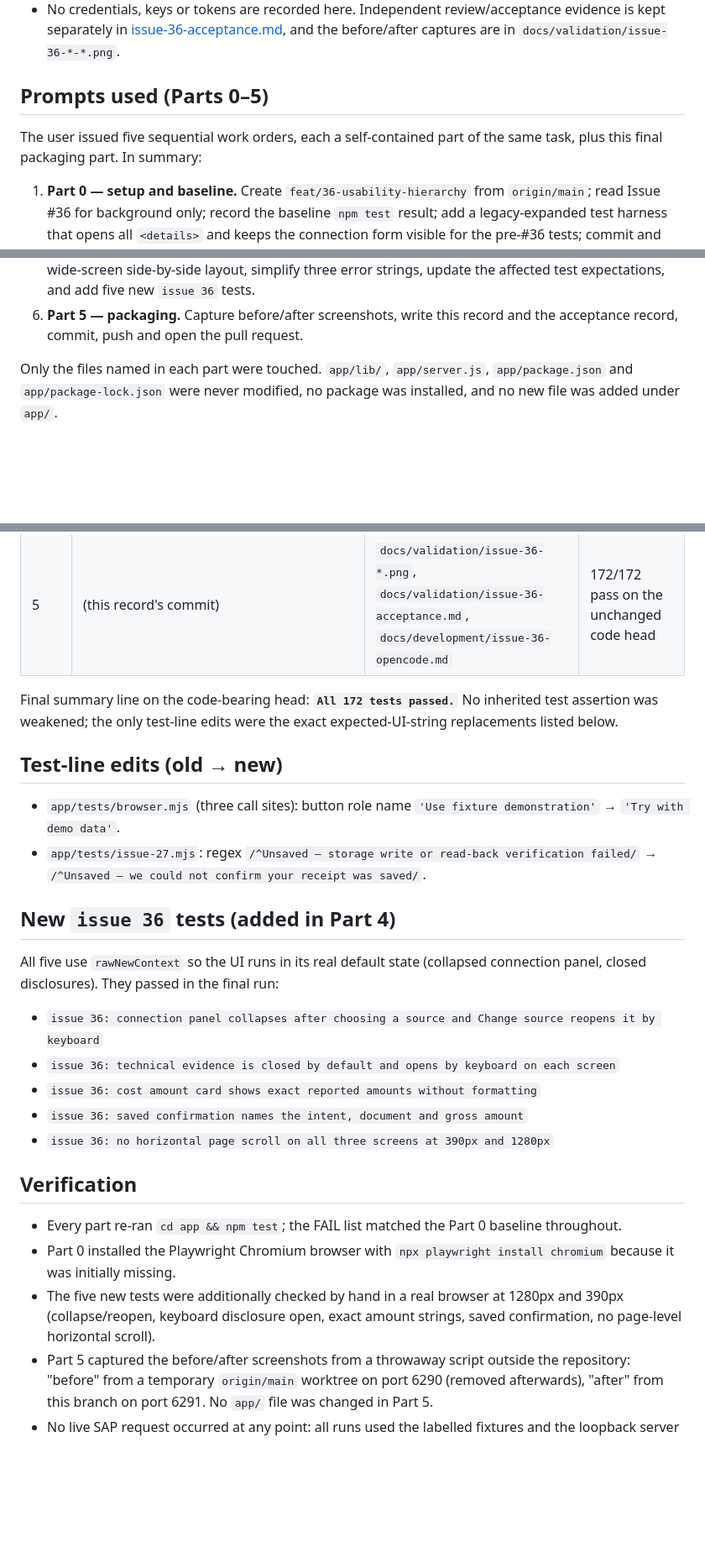
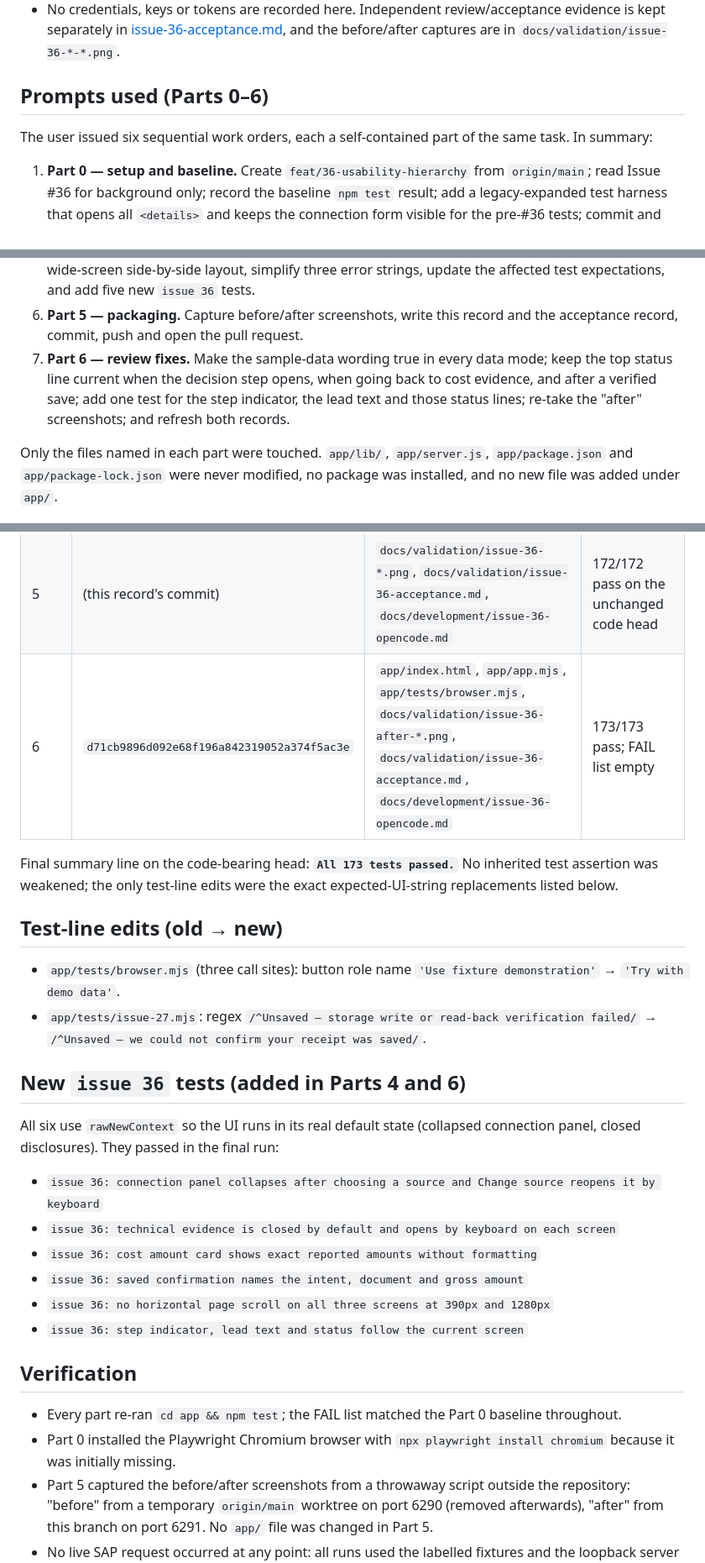
Before and after one commit to Francis-Lee-210/INFOSYS-A3, a Markdown page: docs/development/issue-36-opencode.md, 3 parts joined by grey strips. Shown: that part at 84% size. Drawn GitHub-style; blank space fills up the shorter version.

Commit message:
docs(#36): refresh after screenshots and records for the review fixes

```diff
--- a/docs/development/issue-36-opencode.md
+++ b/docs/development/issue-36-opencode.md
@@ -13,10 +13,10 @@
   kept separately in [issue-36-acceptance.md](../validation/issue-36-acceptance.md), and the
   before/after captures are in `docs/validation/issue-36-*-*.png`.
 
-## Prompts used (Parts 0–5)
+## Prompts used (Parts 0–6)
 
-The user issued five sequential work orders, each a self-contained part of the same task,
-plus this final packaging part. In summary:
+The user issued six sequential work orders, each a self-contained part of the same task.
+In summary:
 
 1. **Part 0 — setup and baseline.** Create `feat/36-usability-hierarchy` from `origin/main`;
    read Issue #36 for background only; record the baseline `npm test` result; add a
@@ -36,6 +36,10 @@ plus this final packaging part. In summary:
    the affected test expectations, and add five new `issue 36` tests.
 6. **Part 5 — packaging.** Capture before/after screenshots, write this record and the
    acceptance record, commit, push and open the pull request.
+7. **Part 6 — review fixes.** Make the sample-data wording true in every data mode; keep
+   the top status line current when the decision step opens, when going back to cost
+   evidence, and after a verified save; add one test for the step indicator, the lead text
+   and those status lines; re-take the "after" screenshots; and refresh both records.
 
 Only the files named in each part were touched. `app/lib/`, `app/server.js`, `app/package.json`
 and `app/package-lock.json` were never modified, no package was installed, and no new file
@@ -51,8 +55,9 @@ was added under `app/`.
 | 3 | `c5074309cd1244049ab4198f8b1043dc65faedd7` | `app/index.html`, `app/styles.css`, `app/app.mjs` | 167/167 pass; FAIL list unchanged |
 | 4 | `d51c9c6e187dfde4d9f7ea63e93ba75e7118da13` | `app/index.html`, `app/styles.css`, `app/app.mjs`, `app/tests/browser.mjs`, `app/tests/issue-27.mjs`, `app/README.md`, `README-SOURCE.md` | 172/172 pass (167 + 5 new); FAIL list unchanged |
 | 5 | (this record's commit) | `docs/validation/issue-36-*.png`, `docs/validation/issue-36-acceptance.md`, `docs/development/issue-36-opencode.md` | 172/172 pass on the unchanged code head |
+| 6 | `d71cb9896d092e68f196a842319052a374f5ac3e` | `app/index.html`, `app/app.mjs`, `app/tests/browser.mjs`, `docs/validation/issue-36-after-*.png`, `docs/validation/issue-36-acceptance.md`, `docs/development/issue-36-opencode.md` | 173/173 pass; FAIL list empty |
 
-Final summary line on the code-bearing head: **`All 172 tests passed.`** No inherited test
+Final summary line on the code-bearing head: **`All 173 tests passed.`** No inherited test
 assertion was weakened; the only test-line edits were the exact expected-UI-string
 replacements listed below.
 
@@ -63,9 +68,9 @@ replacements listed below.
 - `app/tests/issue-27.mjs`: regex `/^Unsaved — storage write or read-back verification failed/`
   → `/^Unsaved — we could not confirm your receipt was saved/`.
 
-## New `issue 36` tests (added in Part 4)
+## New `issue 36` tests (added in Parts 4 and 6)
 
-All five use `rawNewContext` so the UI runs in its real default state (collapsed connection
+All six use `rawNewContext` so the UI runs in its real default state (collapsed connection
 panel, closed disclosures). They passed in the final run:
 
 - `issue 36: connection panel collapses after choosing a source and Change source reopens it by keyboard`
@@ -73,6 +78,7 @@ panel, closed disclosures). They passed in the final run:
 - `issue 36: cost amount card shows exact reported amounts without formatting`
 - `issue 36: saved confirmation names the intent, document and gross amount`
 - `issue 36: no horizontal page scroll on all three screens at 390px and 1280px`
+- `issue 36: step indicator, lead text and status follow the current screen`
 
 ## Verification
 
@@ -80,9 +86,6 @@ panel, closed disclosures). They passed in the final run:
   throughout.
 - Part 0 installed the Playwright Chromium browser with `npx playwright install chromium`
   because it was initially missing.
-- The five new tests were additionally checked by hand in a real browser at 1280px and
-  390px (collapse/reopen, keyboard disclosure open, exact amount strings, saved
-  confirmation, no page-level horizontal scroll).
 - Part 5 captured the before/after screenshots from a throwaway script outside the
   repository: "before" from a temporary `origin/main` worktree on port 6290 (removed
   afterwards), "after" from this branch on port 6291. No `app/` file was changed in Part 5.
```
Also changed, not shown: docs/validation/issue-36-acceptance.md (+13 -6 lines), docs/validation/issue-36-after-01-start.png, docs/validation/issue-36-after-02-list-detail.png, docs/validation/issue-36-after-03-cost.png, docs/validation/issue-36-after-04-decision.png, docs/validation/issue-36-after-05-saved.png, docs/validation/issue-36-after-06-start-390.png.
